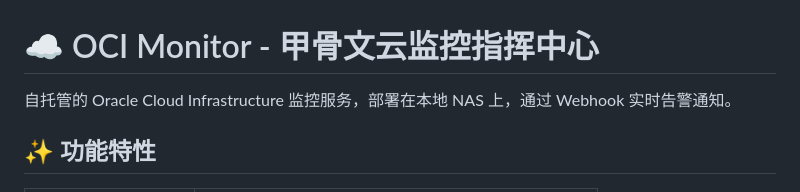
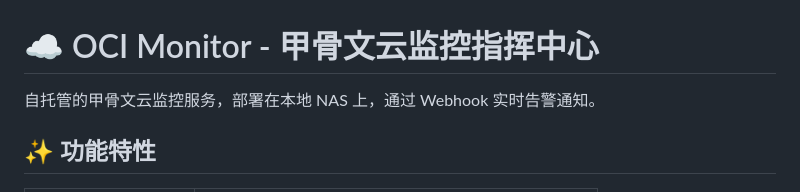
Before and after one commit to serenalee87/OCI-Monitor, a Markdown page: README.md, the part around the change. Drawn GitHub-style.

```diff
--- a/README.md
+++ b/README.md
@@ -1,6 +1,6 @@
 # ☁️ OCI Monitor - 甲骨文云监控指挥中心
 
-自托管的 Oracle Cloud Infrastructure 监控服务，部署在本地 NAS 上，通过 Webhook 实时告警通知。
+自托管的甲骨文云监控服务，部署在本地 NAS 上，通过 Webhook 实时告警通知。
 
 ## ✨ 功能特性
 
```
